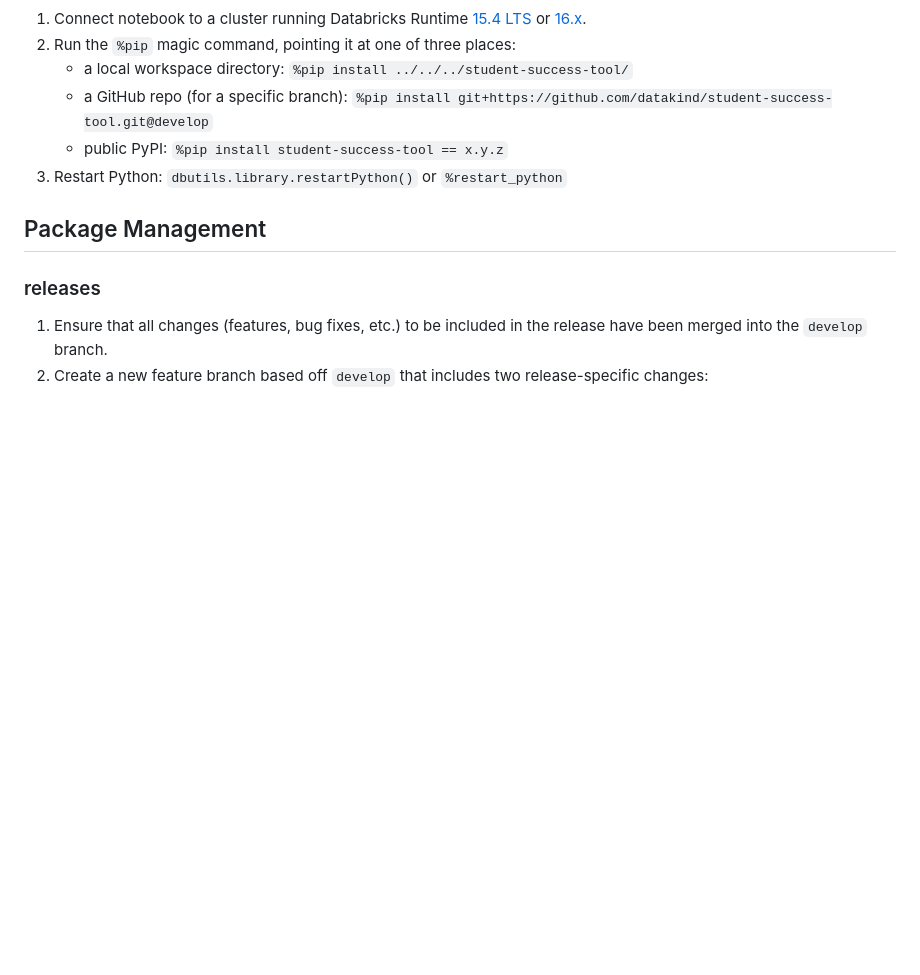
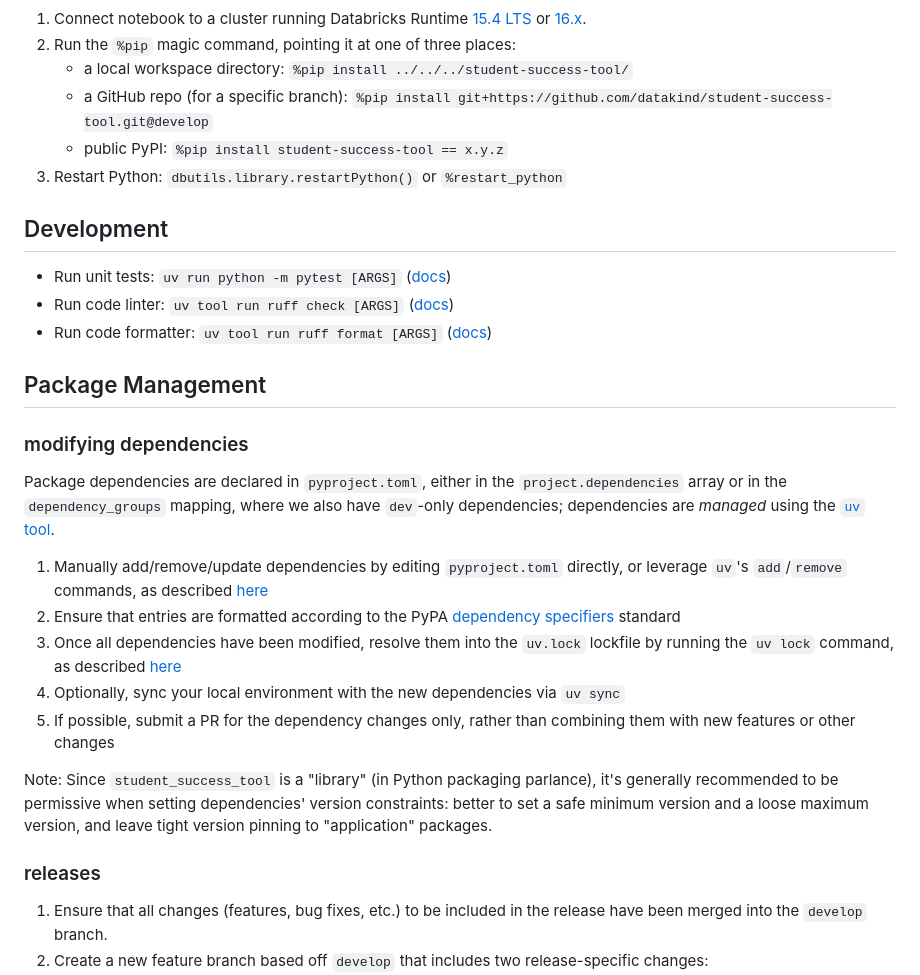
Before and after one commit to datakind/student-success-tool, a Markdown page: README.md, the part around the change. Rendered like a GitHub page; blank space fills up the shorter version.

Commit message:
docs; add package management + development guides (#140)

```diff
--- a/README.md
+++ b/README.md
@@ -52,7 +52,25 @@ Please read the [CONTRIBUTING](CONTRIBUTING.md) to learn how to contribute to th
     - public PyPI: `%pip install student-success-tool == x.y.z`
 1. Restart Python: `dbutils.library.restartPython()` or `%restart_python`
 
+## Development
+
+- Run unit tests: `uv run python -m pytest [ARGS]` ([docs](https://docs.pytest.org/en/stable/))
+- Run code linter: `uv tool run ruff check [ARGS]` ([docs](https://docs.astral.sh/ruff/linter/))
+- Run code formatter: `uv tool run ruff format [ARGS]` ([docs](https://docs.astral.sh/ruff/formatter/))
+
 ## Package Management
+
+### modifying dependencies
+
+Package dependencies are declared in `pyproject.toml`, either in the `project.dependencies` array or in the `dependency_groups` mapping, where we also have `dev`-only dependencies; dependencies are _managed_ using the [`uv` tool](https://docs.astral.sh/uv/).
+
+1. Manually add/remove/update dependencies by editing `pyproject.toml` directly, or leverage `uv`'s `add`/`remove` commands, as described [here](https://docs.astral.sh/uv/concepts/projects/dependencies/)
+2. Ensure that entries are formatted according to the PyPA [dependency specifiers](https://packaging.python.org/en/latest/specifications/dependency-specifiers/) standard
+3. Once all dependencies have been modified, resolve them into the `uv.lock` lockfile by running the `uv lock` command, as described [here](https://docs.astral.sh/uv/concepts/projects/sync/)
+4. Optionally, sync your local environment with the new dependencies via `uv sync`
+5. If possible, submit a PR for the dependency changes only, rather than combining them with new features or other changes
+
+Note: Since `student_success_tool` is a "library" (in Python packaging parlance), it's generally recommended to be permissive when setting dependencies' version constraints: better to set a safe minimum version and a loose maximum version, and leave tight version pinning to "application" packages.
 
 ### releases
 
```
